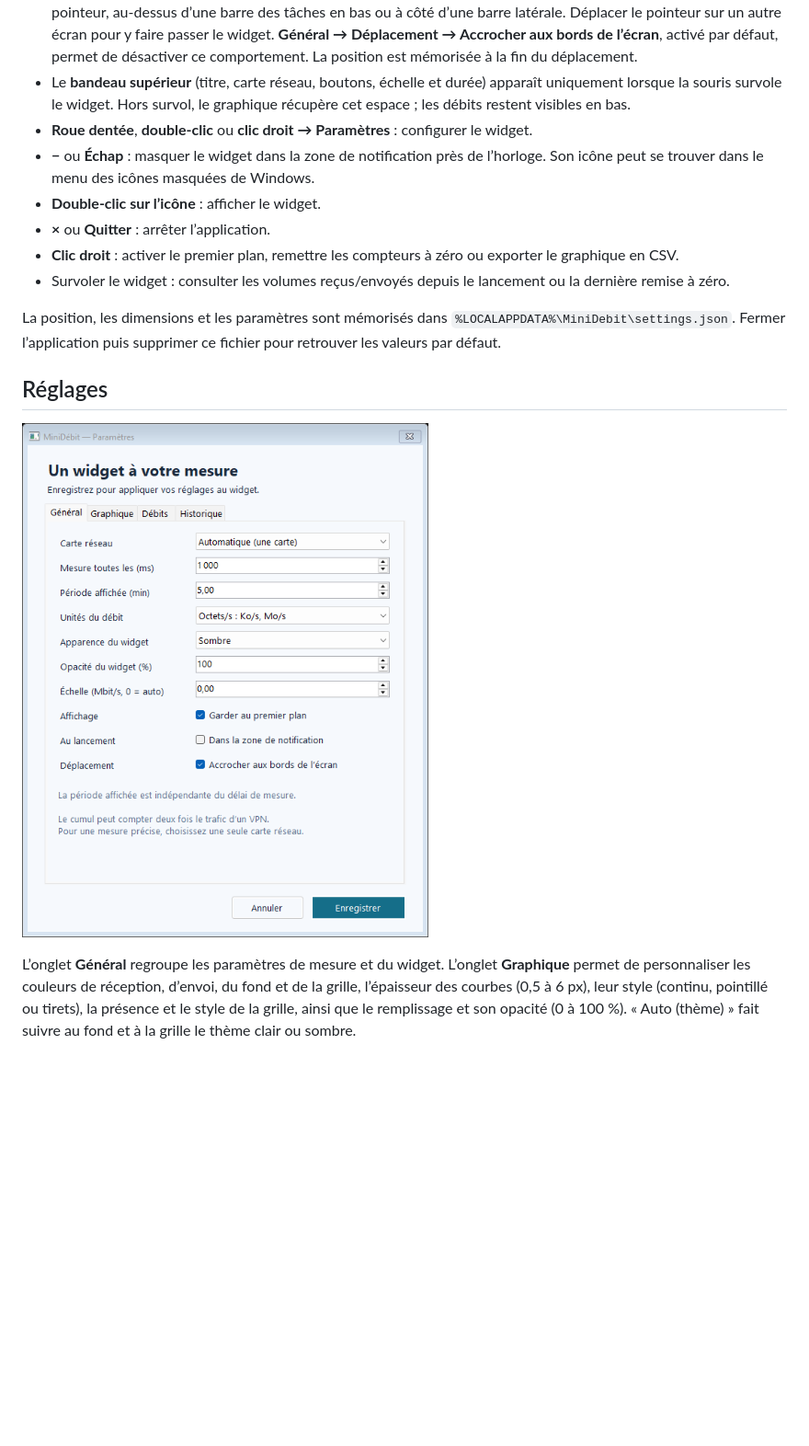
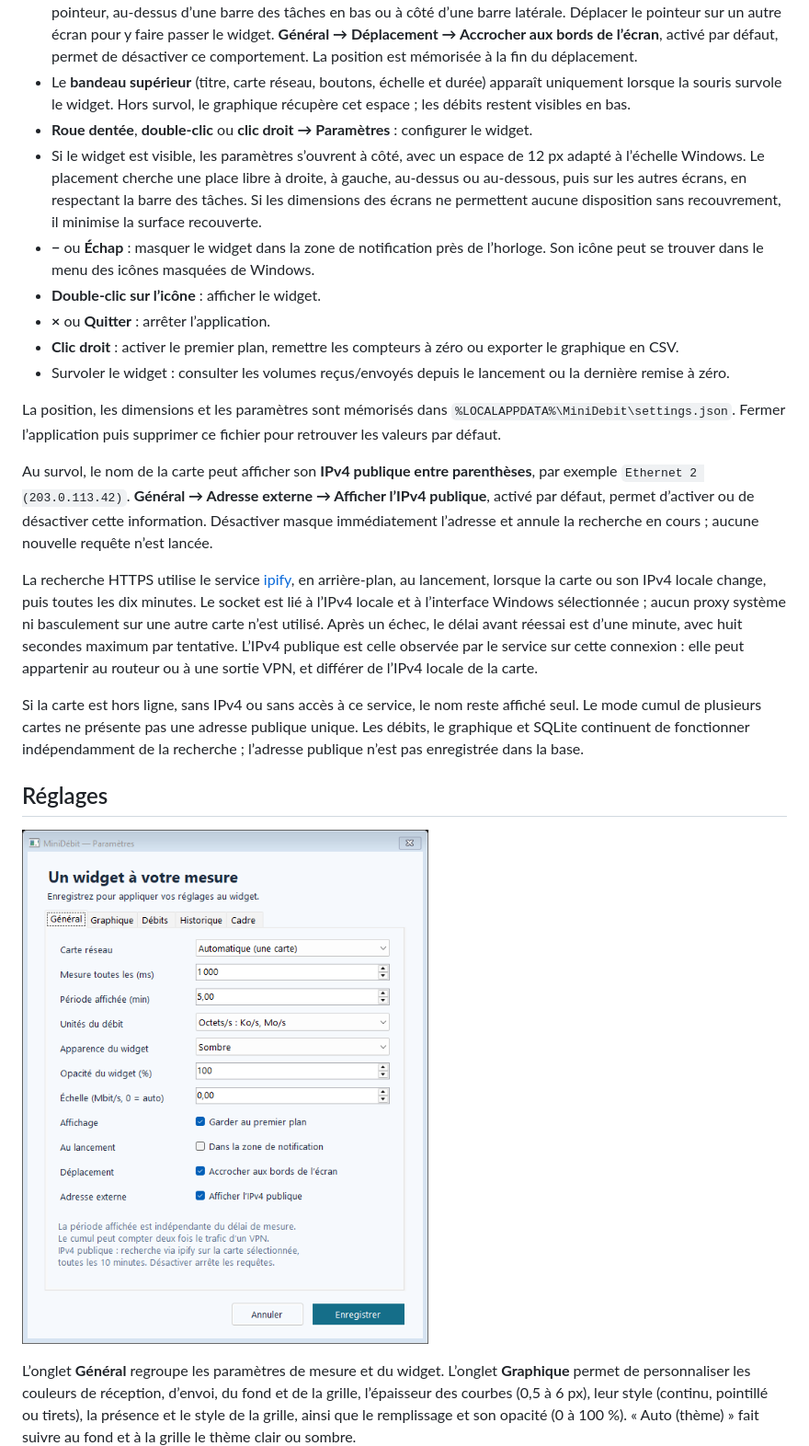
Before and after one commit to Teddy57600/Mesure-de-bande-passante, a Markdown page: README.md, the part around the change. Shown at 92% size. GitHub-like rendering; pictures changed too: docs/settings.png; blank space fills up the shorter version.

```diff
--- a/README.md
+++ b/README.md
@@ -22,6 +22,7 @@ La distribution inclut le programme, ses fichiers .NET et ce guide ; elle n’em
 - Pendant le déplacement, le widget **accroche aux quatre bords** à environ 8 px (adaptés à la mise à l’échelle Windows). Éloigner la souris du bord le détache, même en déplaçant lentement la souris. Le point de prise initial reste la référence pendant tout le déplacement. Le widget reste dans la zone utilisable du moniteur sous le pointeur, au-dessus d’une barre des tâches en bas ou à côté d’une barre latérale. Déplacer le pointeur sur un autre écran pour y faire passer le widget. **Général → Déplacement → Accrocher aux bords de l’écran**, activé par défaut, permet de désactiver ce comportement. La position est mémorisée à la fin du déplacement.
 - Le **bandeau supérieur** (titre, carte réseau, boutons, échelle et durée) apparaît uniquement lorsque la souris survole le widget. Hors survol, le graphique récupère cet espace ; les débits restent visibles en bas.
 - **Roue dentée**, **double-clic** ou **clic droit → Paramètres** : configurer le widget.
+- Si le widget est visible, les paramètres s’ouvrent à côté, avec un espace de 12 px adapté à l’échelle Windows. Le placement cherche une place libre à droite, à gauche, au-dessus ou au-dessous, puis sur les autres écrans, en respectant la barre des tâches. Si les dimensions des écrans ne permettent aucune disposition sans recouvrement, il minimise la surface recouverte.
 - **−** ou **Échap** : masquer le widget dans la zone de notification près de l’horloge. Son icône peut se trouver dans le menu des icônes masquées de Windows.
 - **Double-clic sur l’icône** : afficher le widget.
 - **×** ou **Quitter** : arrêter l’application.
@@ -29,6 +30,12 @@ La distribution inclut le programme, ses fichiers .NET et ce guide ; elle n’em
 - Survoler le widget : consulter les volumes reçus/envoyés depuis le lancement ou la dernière remise à zéro.
 
 La position, les dimensions et les paramètres sont mémorisés dans `%LOCALAPPDATA%\MiniDebit\settings.json`. Fermer l’application puis supprimer ce fichier pour retrouver les valeurs par défaut.
+
+Au survol, le nom de la carte peut afficher son **IPv4 publique entre parenthèses**, par exemple `Ethernet 2 (203.0.113.42)`. **Général → Adresse externe → Afficher l’IPv4 publique**, activé par défaut, permet d’activer ou de désactiver cette information. Désactiver masque immédiatement l’adresse et annule la recherche en cours ; aucune nouvelle requête n’est lancée.
+
+La recherche HTTPS utilise le service [ipify](https://www.ipify.org), en arrière-plan, au lancement, lorsque la carte ou son IPv4 locale change, puis toutes les dix minutes. Le socket est lié à l’IPv4 locale et à l’interface Windows sélectionnée ; aucun proxy système ni basculement sur une autre carte n’est utilisé. Après un échec, le délai avant réessai est d’une minute, avec huit secondes maximum par tentative. L’IPv4 publique est celle observée par le service sur cette connexion : elle peut appartenir au routeur ou à une sortie VPN, et différer de l’IPv4 locale de la carte.
+
+Si la carte est hors ligne, sans IPv4 ou sans accès à ce service, le nom reste affiché seul. Le mode cumul de plusieurs cartes ne présente pas une adresse publique unique. Les débits, le graphique et SQLite continuent de fonctionner indépendamment de la recherche ; l’adresse publique n’est pas enregistrée dans la base.
 
 ## Réglages
 
```
Also changed, not shown: 9 other files.
